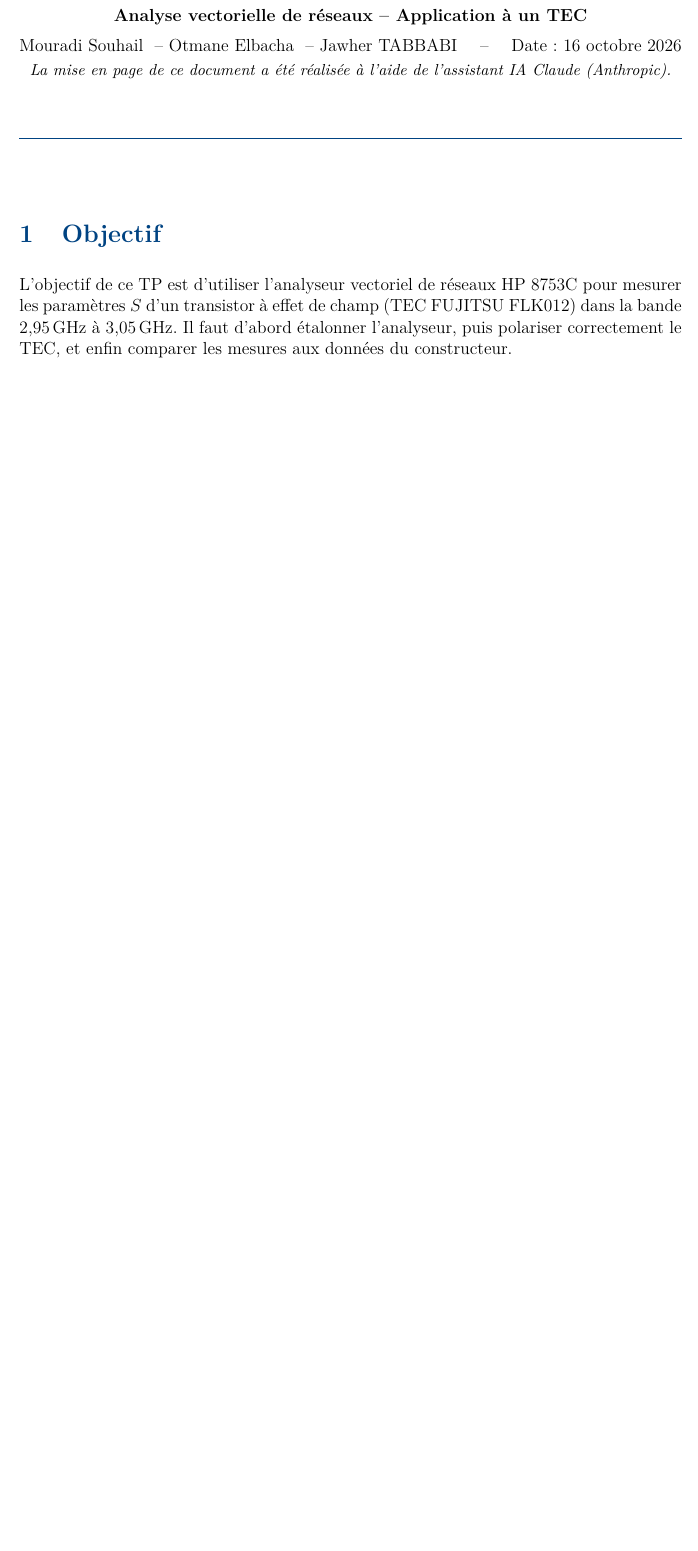
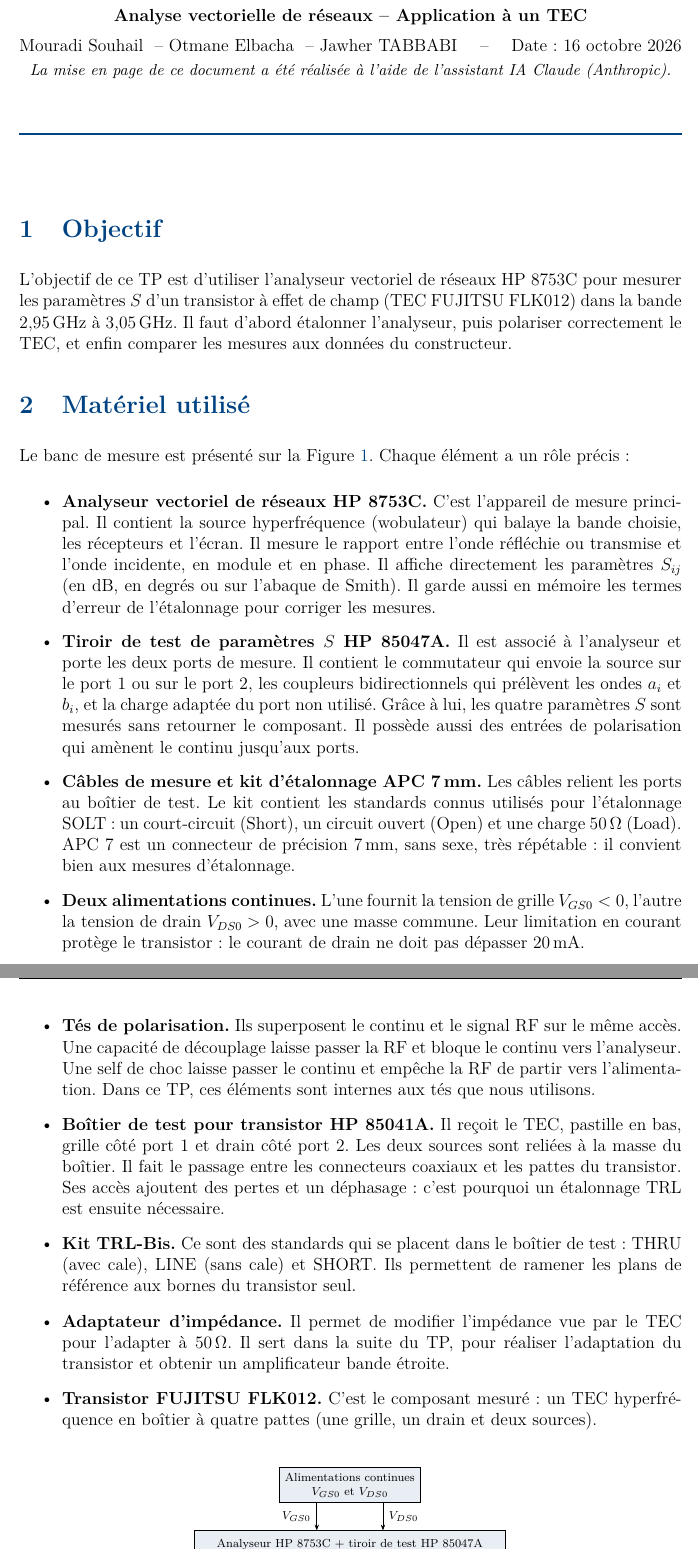
Before and after one commit to ninocity31/ninocity31, a LaTeX document (CR_TP2_VNA_TEC/Compte-rendu_TP2_VNA_TEC.tex): part of page 1 of 5 before the commit and two parts of pages 1 and 2 of 6 after it, the two joined at a grey line, cut so that both start at the same text, the shorter picture padded with empty space. Compiled offline with pdfLaTeX.

Commit message:
CR TP 2 : ajout de la section Matériel utilisé et du schéma du banc
Co-Authored-By: Claude Opus 5.5 <noreply@anthropic.com>
Claude-Session: https://claude.ai/code/session_01DThpJ2CLSbG3G4PwdkuQe7

```diff
--- a/CR_TP2_VNA_TEC/Compte-rendu_TP2_VNA_TEC.tex
+++ b/CR_TP2_VNA_TEC/Compte-rendu_TP2_VNA_TEC.tex
@@ -84,3 +84,57 @@
 paramètres $S$ d’un transistor à effet de champ (TEC FUJITSU FLK012) dans la bande
 \SIrange{2,95}{3,05}{\giga\hertz}. Il faut d’abord étalonner l’analyseur, puis polariser
 correctement le TEC, et enfin comparer les mesures aux données du constructeur.
+
+% ================= Matériel =================
+\section{Matériel utilisé}
+
+Le banc de mesure est présenté sur la Figure~\ref{fig:banc}. Chaque élément a un rôle précis :
+
+\begin{itemize}
+  \item \textbf{Analyseur vectoriel de réseaux HP~8753C.} C’est l’appareil de mesure principal.
+        Il contient la source hyperfréquence (wobulateur) qui balaye la bande choisie, les
+        récepteurs et l’écran. Il mesure le rapport entre l’onde réfléchie ou transmise et
+        l’onde incidente, en module et en phase. Il affiche directement les paramètres $S_{ij}$
+        (en dB, en degrés ou sur l’abaque de Smith). Il garde aussi en mémoire les termes
+        d’erreur de l’étalonnage pour corriger les mesures.
+
+  \item \textbf{Tiroir de test de paramètres $S$ HP~85047A.} Il est associé à l’analyseur et
+        porte les deux ports de mesure. Il contient le commutateur qui envoie la source sur le
+        port~1 ou sur le port~2, les coupleurs bidirectionnels qui prélèvent les ondes $a_i$
+        et $b_i$, et la charge adaptée du port non utilisé. Grâce à lui, les quatre paramètres
+        $S$ sont mesurés sans retourner le composant. Il possède aussi des entrées de
+        polarisation qui amènent le continu jusqu’aux ports.
+
+  \item \textbf{Câbles de mesure et kit d’étalonnage APC~\SI{7}{\milli\metre}.} Les câbles
+        relient les ports au boîtier de test. Le kit contient les standards connus utilisés pour
+        l’étalonnage SOLT : un court-circuit (Short), un circuit ouvert (Open) et une charge
+        \SI{50}{\ohm} (Load). APC~7 est un connecteur de précision \SI{7}{\milli\metre}, sans
+        sexe, très répétable : il convient bien aux mesures d’étalonnage.
+
+  \item \textbf{Deux alimentations continues.} L’une fournit la tension de grille
+        $V_{GS0} < 0$, l’autre la tension de drain $V_{DS0} > 0$, avec une masse commune.
+        Leur limitation en courant protège le transistor : le courant de drain ne doit pas
+        dépasser \SI{20}{\milli\ampere}.
+
+  \item \textbf{Tés de polarisation.} Ils superposent le continu et le signal RF sur le même
+        accès. Une capacité de découplage laisse passer la RF et bloque le continu vers
+        l’analyseur. Une self de choc laisse passer le continu et empêche la RF de partir vers
+        l’alimentation. Dans ce TP, ces éléments sont internes aux tés que nous utilisons.
+
+  \item \textbf{Boîtier de test pour transistor HP~85041A.} Il reçoit le TEC, pastille en bas,
+        grille côté port~1 et drain côté port~2. Les deux sources sont reliées à la masse du
+        boîtier. Il fait le passage entre les connecteurs coaxiaux et les pattes du transistor.
+        Ses accès ajoutent des pertes et un déphasage : c’est pourquoi un étalonnage TRL est
+        ensuite nécessaire.
+
+  \item \textbf{Kit TRL-Bis.} Ce sont des standards qui se placent dans le boîtier de test :
+        THRU (avec cale), LINE (sans cale) et SHORT. Ils permettent de ramener les plans de
+        référence aux bornes du transistor seul.
+
+  \item \textbf{Adaptateur d’impédance.} Il permet de modifier l’impédance vue par le TEC
+        pour l’adapter à \SI{50}{\ohm}. Il sert dans la suite du TP, pour réaliser
+        l’adaptation du transistor et obtenir un amplificateur bande étroite.
+
+  \item \textbf{Transistor FUJITSU FLK012.} C’est le composant mesuré : un TEC hyperfréquence
+        en boîtier à quatre pattes (une grille, un drain et deux sources).
+\end{itemize}
@@ -86,0 +147,4 @@
+  \node[bloc,minimum width=3.4cm] (alim) at (0,2.6) {Alimentations continues\\$V_{GS0}$ et $V_{DS0}$};
+  \node[bloc,minimum width=7.5cm,minimum height=1.0cm] (vna) at (0,1.0) {Analyseur HP~8753C + tiroir de test HP~85047A\\(source, commutateur, coupleurs, récepteurs)};
+  \draw[fl] ($(alim.south)+(-0.8,0)$) -- ($(vna.north)+(-0.8,0)$) node[midway,left] {$V_{GS0}$};
+  \draw[fl] ($(alim.south)+(0.8,0)$) -- ($(vna.north)+(0.8,0)$) node[midway,right] {$V_{DS0}$};
```
Also changed, not shown: CR_TP2_VNA_TEC/Compte-rendu_TP2_VNA_TEC.pdf, CR_TP2_VNA_TEC/Compte-rendu_TP2_VNA_TEC.tex (17 more changed lines).
